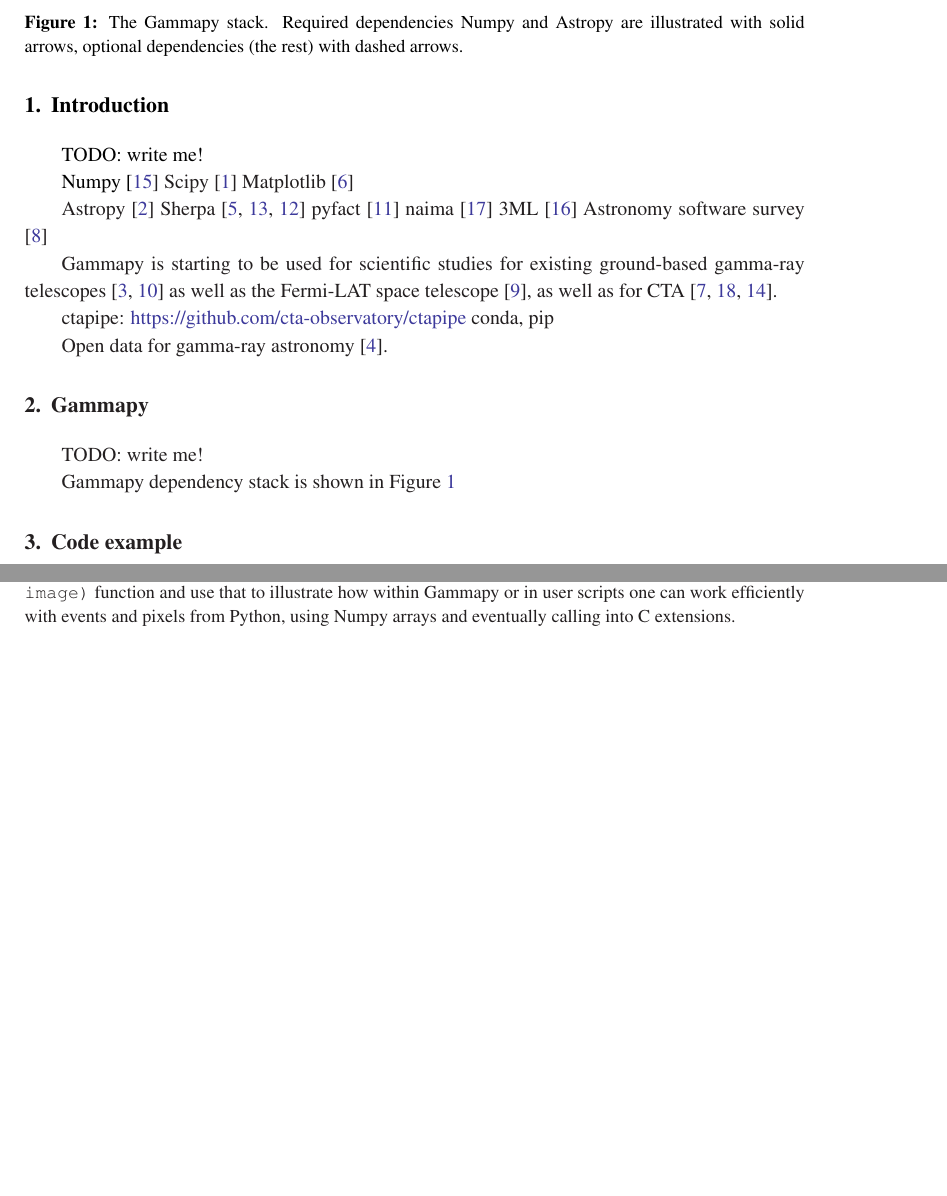
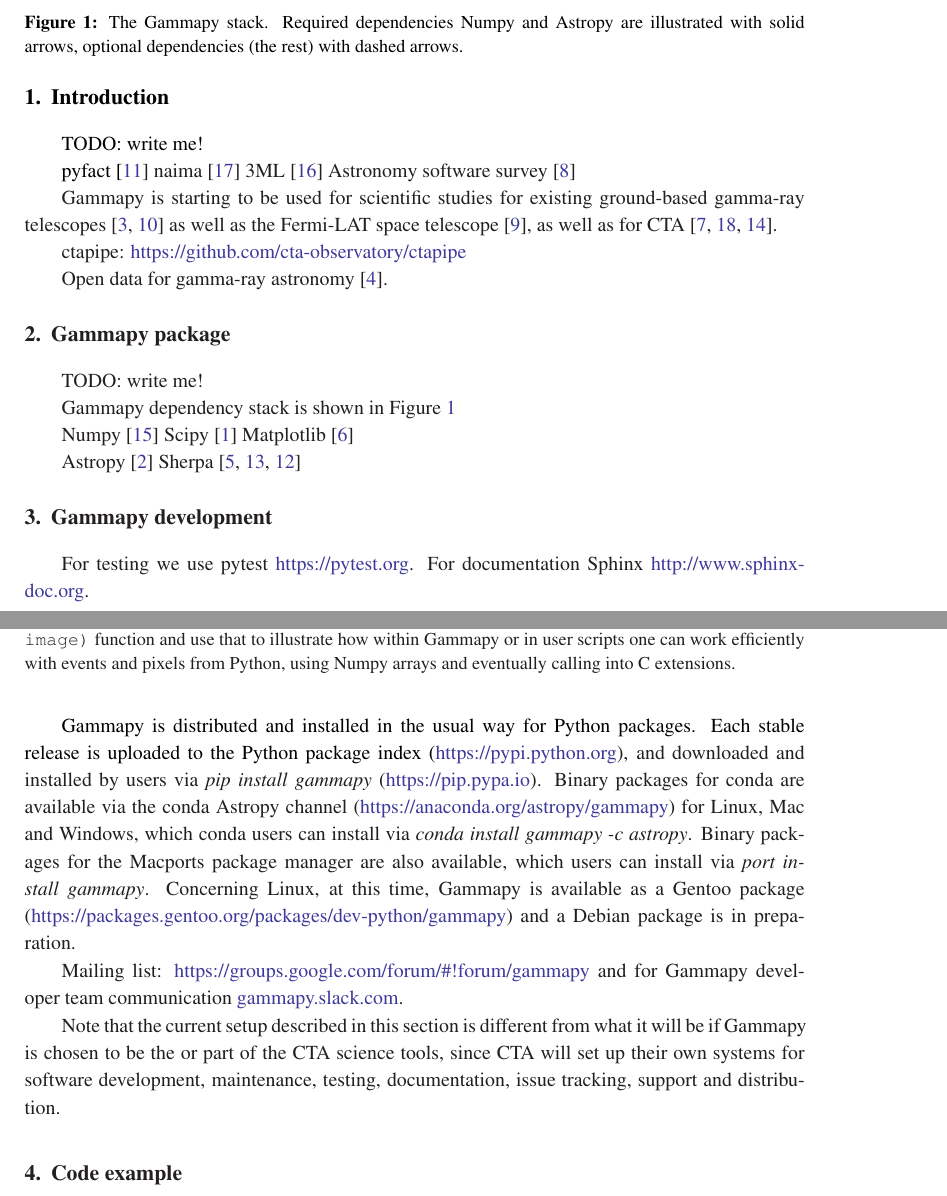
Before and after one commit to Bultako/icrc2017-gammapy-poster, a LaTeX document (proceeding/gammapy-icrc2017.tex): two parts of pages 2 and 3 of 4 before the commit and two parts of pages 2 and 3 of 5 after it, joined at a grey line, cut so that both start at the same text, the shorter picture padded with empty space. Compiled offline with pdfLaTeX; a missing bibliography style is replaced by a similar one.

Commit message:
text update

```diff
--- a/proceeding/gammapy-icrc2017.tex
+++ b/proceeding/gammapy-icrc2017.tex
@@ -92,12 +92,6 @@
 
 TODO: write me!
 
-Numpy \cite{numpy}
-Scipy \cite{scipy}
-Matplotlib \cite{matplotlib}
-
-Astropy \cite{astropy}
-Sherpa \cite{sherpa2001, sherpa2009, sherpa2011}
 pyfact \cite{pyfact}
 naima \cite{naima}
 3ML \cite{3ml}
@@ -108,16 +102,22 @@
 telescope \cite{owen2015}, as well as for CTA \cite{julien, roberta, cyril}.
 
 ctapipe: \url{https://github.com/cta-observatory/ctapipe}
-conda, pip
 
 Open data for gamma-ray astronomy \cite{opendata}.
 
-\section{Gammapy}
+\section{Gammapy package}
 \label{sec:gammapy}
 
 TODO: write me!
 
 Gammapy dependency stack is shown in Figure~\ref{fig:stack}
+
+Numpy \cite{numpy}
+Scipy \cite{scipy}
+Matplotlib \cite{matplotlib}
+
+Astropy \cite{astropy}
+Sherpa \cite{sherpa2001, sherpa2009, sherpa2011}
 
 \begin{figure}[t]
 \centering
@@ -127,6 +127,31 @@
 }
 \label{fig:stack}
 \end{figure}
+
+\section{Gammapy development}
+
+For testing we use pytest \url{https://pytest.org}.
+For documentation Sphinx \url{http://www.sphinx-doc.org}.
+
+Gammapy is distributed and installed in the usual way for Python packages. Each
+stable release is uploaded to the Python package index
+(\url{https://pypi.python.org}), and downloaded and installed by users via
+{\it pip install gammapy} (\url{https://pip.pypa.io}). Binary packages for
+conda are available via the conda Astropy channel
+(\url{https://anaconda.org/astropy/gammapy}) for Linux, Mac and Windows, which
+conda users can install via {\it conda install gammapy -c astropy}. Binary
+packages for the Macports package manager are also available, which users can
+install via {\it port install gammapy}. Concerning Linux, at this time,
+Gammapy is available as a Gentoo package
+(\url{https://packages.gentoo.org/packages/dev-python/gammapy}) and a Debian
+package is in preparation.
+
+Mailing list: \url{https://groups.google.com/forum/\#!forum/gammapy} and for Gammapy developer team communication \url{gammapy.slack.com}.
+
+Note that the current setup described in this section is different from what it
+will be if Gammapy is chosen to be the or part of the CTA science tools, since
+CTA will set up their own systems for software development, maintenance,
+testing, documentation, issue tracking, support and distribution.
 
 \section{Code example}
 \label{sec:code}
```
Also changed, not shown: proceeding/gammapy-icrc2017.tex (5 more changed lines).
